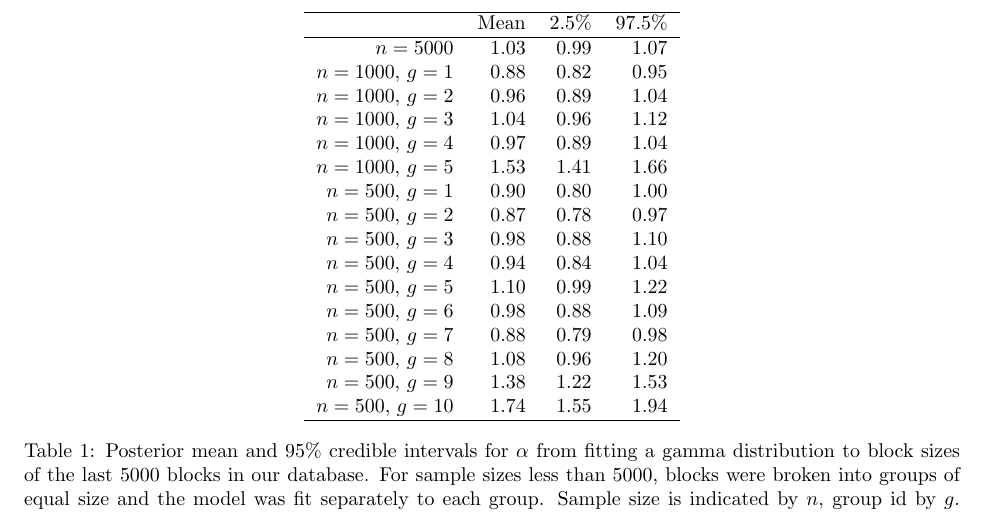
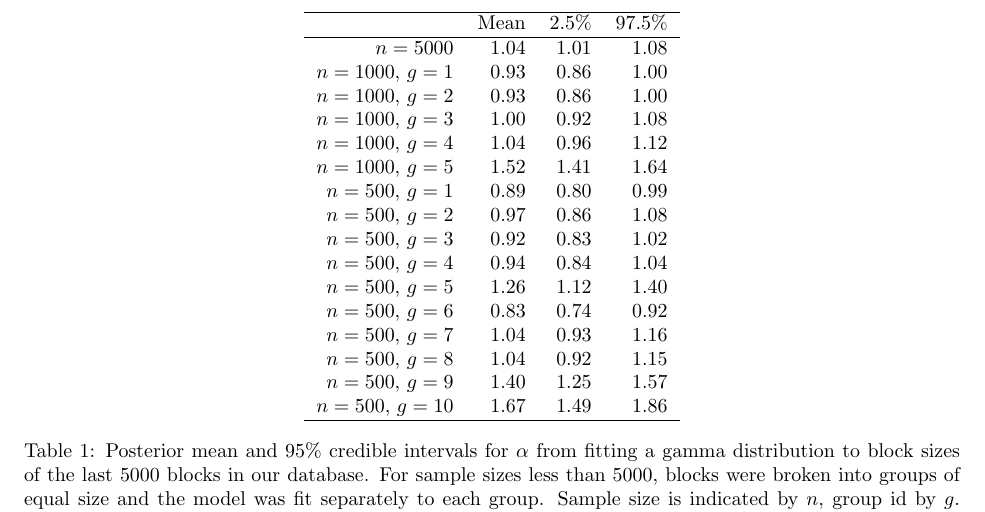
Before and after one commit to simpsonm/bitcointrans, a LaTeX document (paper/paper.tex): part of page 3 of 6, cut so that both start at the same text. Compiled offline with pdfLaTeX.

Commit message:
Updated gamma fits after fixing the sql query issue

```diff
--- a/paper/paper.tex
+++ b/paper/paper.tex
@@ -56,30 +56,31 @@ p(x) = \frac{\beta^\alpha}{\Gamma(\alpha)}x^{\alpha-1}e^{-x\beta}
 for $x>0$, $\alpha>0$, and $\beta>0$ with mean $\alpha/\beta$ and variance $\alpha/\beta^2$. The gamma function in the denominator is defined as $\Gamma(x) = \int_0^\infty x^{t-1}e^{-x}dx$. Since the $G(1,\beta)$ and $Exp(\beta)$ distributions are identical, if we find that $\alpha\neq 1$ then transaction rates cannot be constant. We focus on the most recent 5000 blocks in our database ending with block 303151 --- we are in the process of downloading the entire chain.  For priors we will assume $\log \alpha \sim N(0, 10)$ and $\beta \sim G(1, 1)$. This prior on $\alpha$ implies that the prior median is $\alpha=1$ so that the null hypothesis is favored relatively strongly by the prior. We fit the model to all 5000 blocks, the first 1000 blocks, the second 1000 blocks, etc., and the first 500 blocks, the second 500 blocks, etc. The results are in Table \ref{tab:gammafit}.
 
 
+
 % latex table generated in R 3.2.3 by xtable 1.7-4 package
-% Tue Dec 22 11:03:11 2015
+% Wed Dec 23 10:33:41 2015
 \begin{table}[ht]
 \centering
 \begin{tabular}{rrrr}
   \hline
  & Mean & 2.5\% & 97.5\% \\
   \hline
-  $n=5000$ & 1.03 & 0.99 & 1.07 \\
-  $n=1000$, $g=1$ & 0.88 & 0.82 & 0.95 \\
-  $n=1000$, $g=2$ & 0.96 & 0.89 & 1.04 \\
-  $n=1000$, $g=3$ & 1.04 & 0.96 & 1.12 \\
-  $n=1000$, $g=4$ & 0.97 & 0.89 & 1.04 \\
-  $n=1000$, $g=5$ & 1.53 & 1.41 & 1.66 \\
-  $n=500$, $g=1$ & 0.90 & 0.80 & 1.00 \\
-  $n=500$, $g=2$ & 0.87 & 0.78 & 0.97 \\
-  $n=500$, $g=3$ & 0.98 & 0.88 & 1.10 \\
+  $n=5000$ & 1.04 & 1.01 & 1.08 \\
+  $n=1000$, $g=1$ & 0.93 & 0.86 & 1.00 \\
+  $n=1000$, $g=2$ & 0.93 & 0.86 & 1.00 \\
+  $n=1000$, $g=3$ & 1.00 & 0.92 & 1.08 \\
+  $n=1000$, $g=4$ & 1.04 & 0.96 & 1.12 \\
+  $n=1000$, $g=5$ & 1.52 & 1.41 & 1.64 \\
+  $n=500$, $g=1$ & 0.89 & 0.80 & 0.99 \\
+  $n=500$, $g=2$ & 0.97 & 0.86 & 1.08 \\
+  $n=500$, $g=3$ & 0.92 & 0.83 & 1.02 \\
   $n=500$, $g=4$ & 0.94 & 0.84 & 1.04 \\
-  $n=500$, $g=5$ & 1.10 & 0.99 & 1.22 \\
-  $n=500$, $g=6$ & 0.98 & 0.88 & 1.09 \\
-  $n=500$, $g=7$ & 0.88 & 0.79 & 0.98 \\
-  $n=500$, $g=8$ & 1.08 & 0.96 & 1.20 \\
-  $n=500$, $g=9$ & 1.38 & 1.22 & 1.53 \\
-  $n=500$, $g=10$ & 1.74 & 1.55 & 1.94 \\
+  $n=500$, $g=5$ & 1.26 & 1.12 & 1.40 \\
+  $n=500$, $g=6$ & 0.83 & 0.74 & 0.92 \\
+  $n=500$, $g=7$ & 1.04 & 0.93 & 1.16 \\
+  $n=500$, $g=8$ & 1.04 & 0.92 & 1.15 \\
+  $n=500$, $g=9$ & 1.40 & 1.25 & 1.57 \\
+  $n=500$, $g=10$ & 1.67 & 1.49 & 1.86 \\
    \hline
 \end{tabular}
 \caption{Posterior mean and 95\% credible intervals for $\alpha$ from fitting a gamma distribution to block sizes of the last 5000 blocks in our database. For sample sizes less than 5000, blocks were broken into groups of equal size and the model was fit separately to each group. Sample size is indicated by $n$, group id by $g$. Each model was fit in RStan \citep{rstan-software:2015,stan-software:2015} using 4 chains, each with 4000 iterations, 2000 of which used for warmup/burn in.}
```
Also changed, not shown: paper/paper.pdf.
